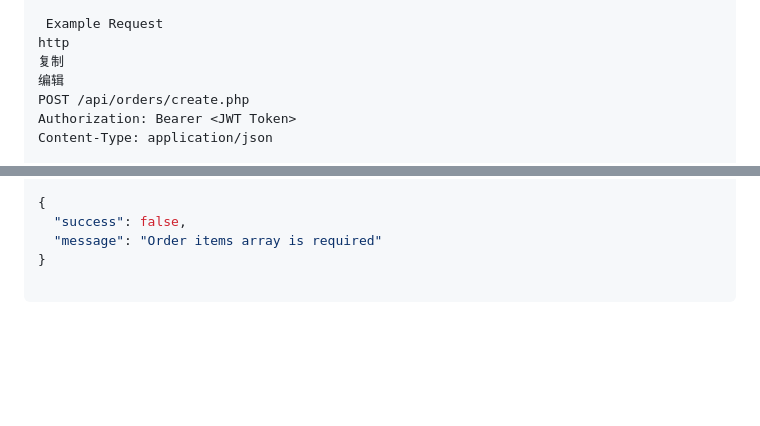
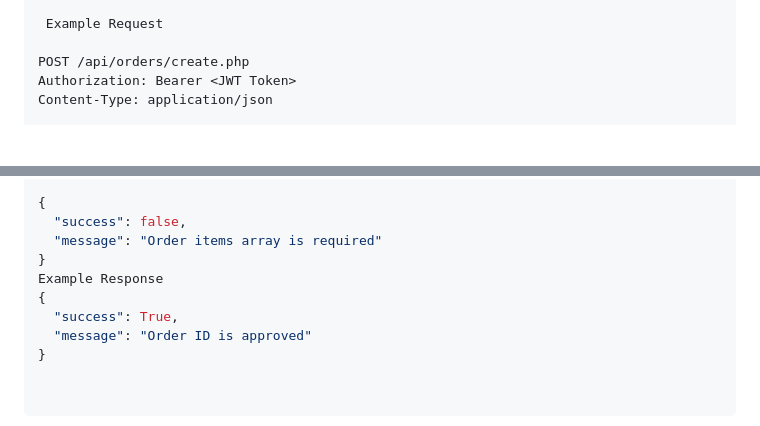
Before and after one commit to miakwong/PurelyHandmade, a Markdown page: API_ENDPOINTS.md, 2 parts joined by grey strips. Drawn GitHub-style; blank space fills up the shorter version.

Commit message:
Docs modyfied

```diff
--- a/API_ENDPOINTS.md
+++ b/API_ENDPOINTS.md
@@ -456,9 +456,7 @@ Request Body (JSON Format)
 }
 
  Example Request
-http
-复制
-编辑
+
 POST /api/orders/create.php
 Authorization: Bearer <JWT Token>
 Content-Type: application/json
@@ -493,3 +491,8 @@ Content-Type: application/json
   "success": false,
   "message": "Order items array is required"
 }
+Example Response
+{
+  "success": True,
+  "message": "Order ID is approved"
+}
```
Also changed, not shown: other parts of API_ENDPOINTS.md (+1 -1 lines).
